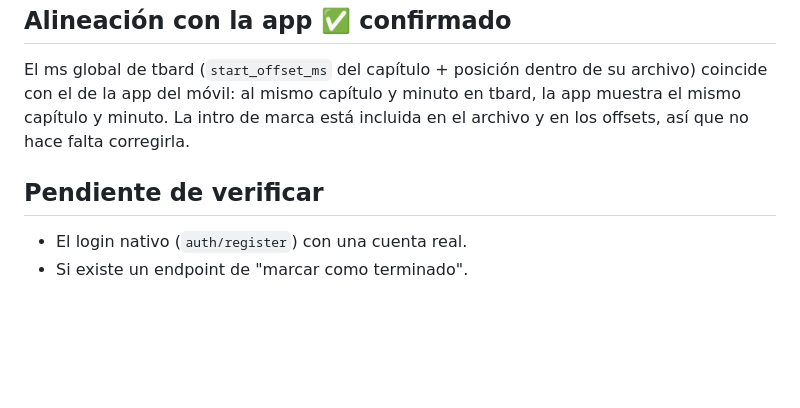
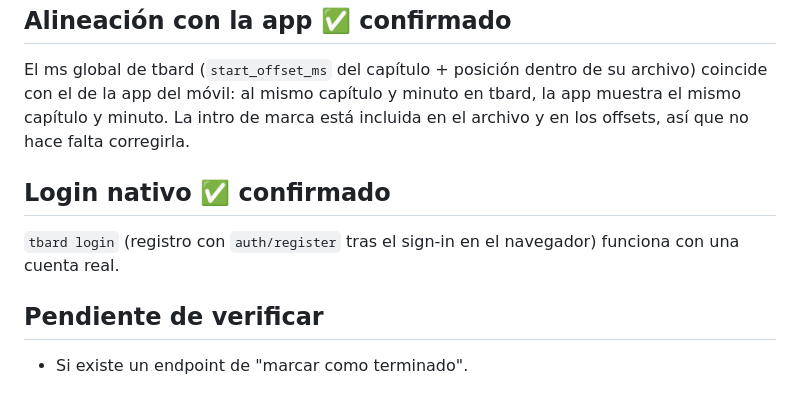
Before and after one commit to abelland-lgtm/tbard, a Markdown page: docs/audible-api.md, the part around the change. Drawn GitHub-style; blank space fills up the shorter version.

Commit message:
docs: login nativo confirmado con una cuenta real
Co-Authored-By: Claude Opus 5.5 <noreply@anthropic.com>

```diff
--- a/docs/audible-api.md
+++ b/docs/audible-api.md
@@ -124,7 +124,11 @@ archivo) coincide con el de la app del móvil: al mismo capítulo y minuto en
 tbard, la app muestra el mismo capítulo y minuto. La intro de marca está
 incluida en el archivo y en los offsets, así que no hace falta corregirla.
 
+## Login nativo ✅ confirmado
+
+`tbard login` (registro con `auth/register` tras el sign-in en el navegador)
+funciona con una cuenta real.
+
 ## Pendiente de verificar
 
-- El login nativo (`auth/register`) con una cuenta real.
 - Si existe un endpoint de "marcar como terminado".
```
